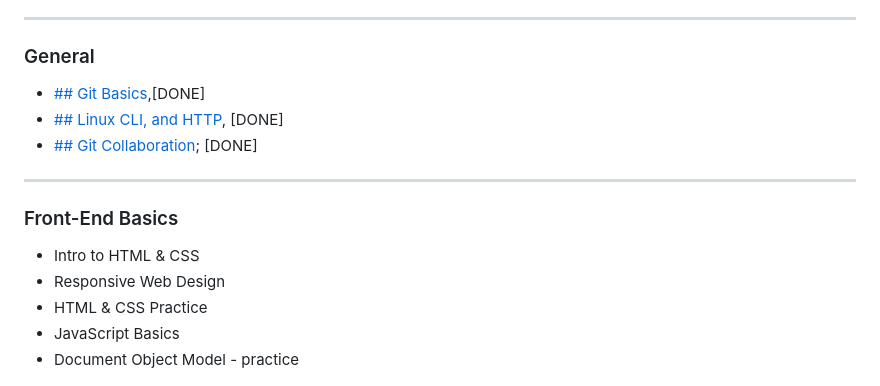
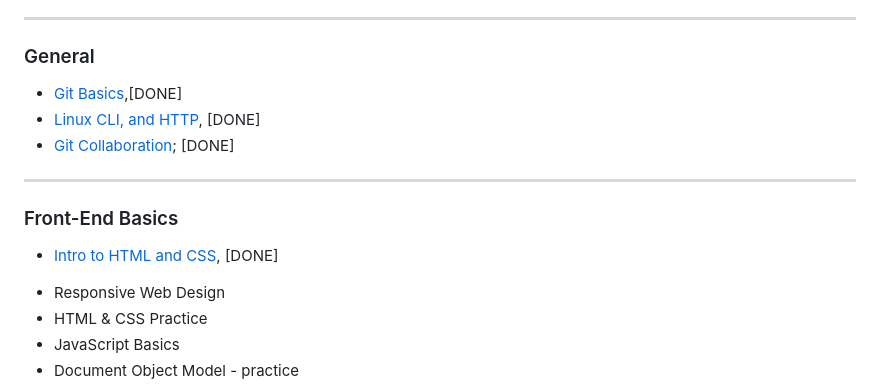
Before and after one commit to 4zorbin/kottans-frontend, a Markdown page: README.md, the part around the change printed below. Drawn GitHub-style.

```diff
--- a/README.md
+++ b/README.md
@@ -7,15 +7,15 @@
 #####  <em> Preparatory stage of Front-End Course. Following tasks should be completed to join main course.</em>
 ***
 ###  General
-- [##  Git Basics](#gitintro),[DONE]
-- [##  Linux CLI, and HTTP](#Linux), [DONE]
-- [##  Git Collaboration](#Git_collab); [DONE]
+- [Git Basics](#gitintro),[DONE]
+- [Linux CLI, and HTTP](#Linux), [DONE]
+- [Git Collaboration](#Git_collab); [DONE]
 
 ***
 
 ### Front-End Basics
 
-+ Intro to HTML & CSS
+- [Intro to HTML and CSS](#html-css), [DONE]
 + Responsive Web Design
 + HTML & CSS Practice
 + JavaScript Basics
```
Also changed, not shown: other parts of README.md (+18 -2 lines), task_html_css_intro/HTMLcademy-grad.png (added), task_html_css_intro/html-udacity.png (added), task_html_css_intro/htmlcademCSS.png (added).
